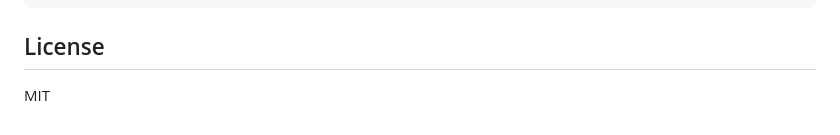
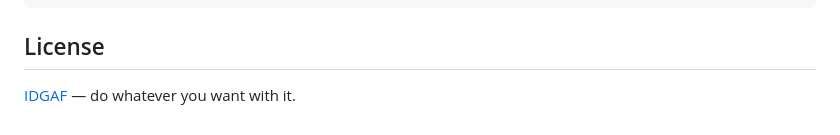
Before and after one commit to FVJohnny/edit-pdf-free, a Markdown page: README.md, the part around the change. Drawn GitHub-style.

Commit message:
Fix README license section: IDGAF, not MIT
Co-Authored-By: Claude Fable 5 <noreply@anthropic.com>

```diff
--- a/README.md
+++ b/README.md
@@ -139,4 +139,4 @@ tests/
 
 ## License
 
-MIT
+[IDGAF](LICENSE) — do whatever you want with it.
```
